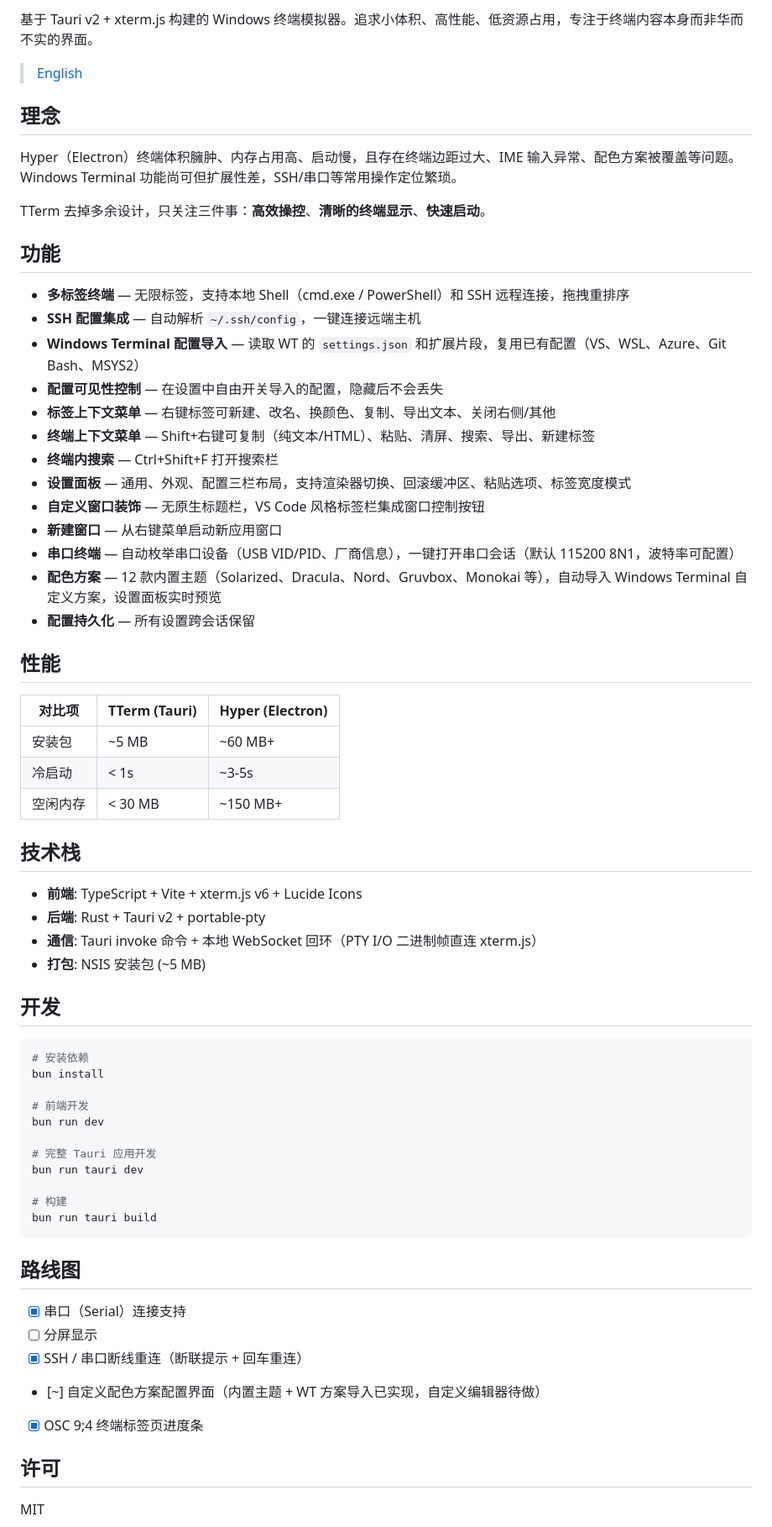
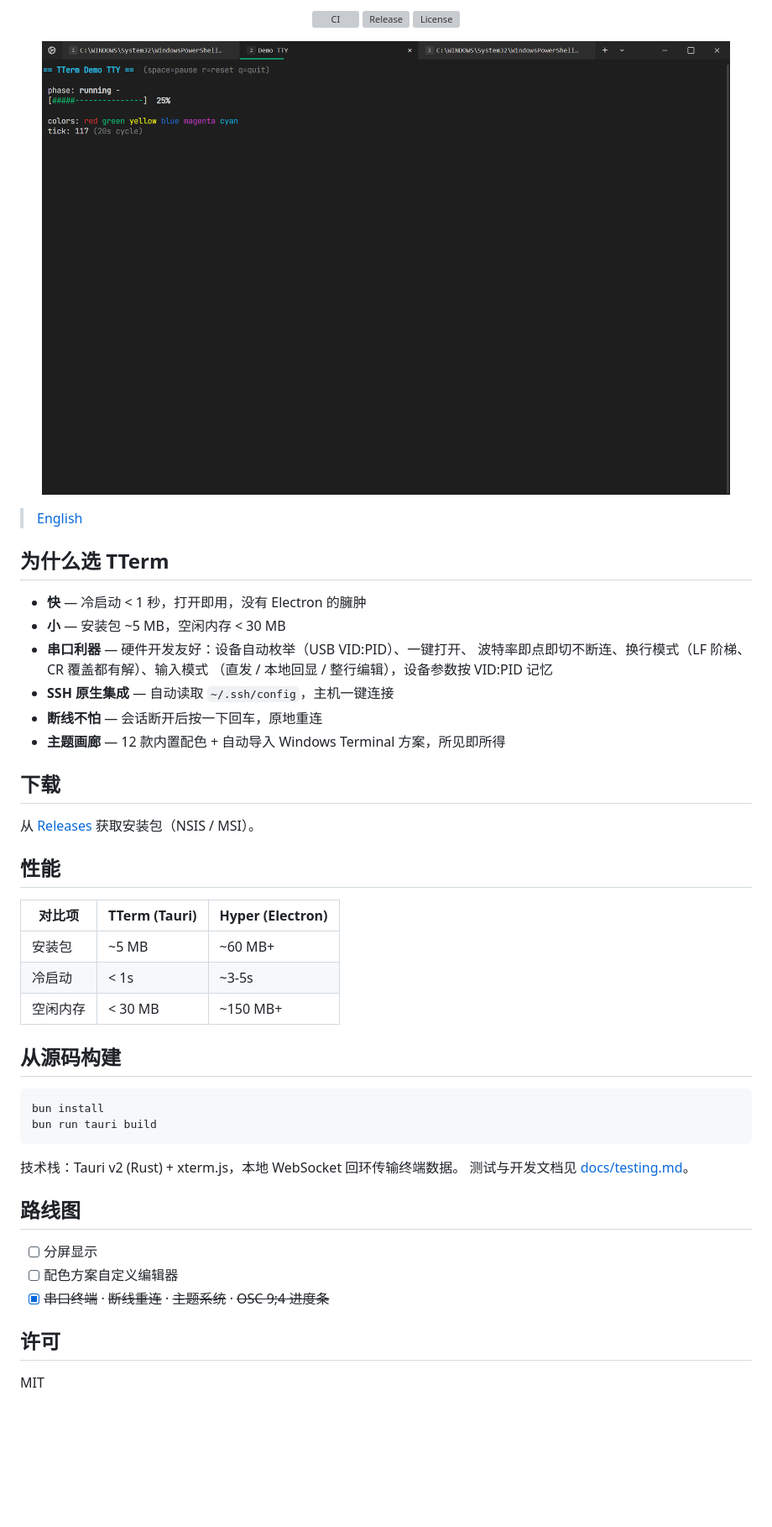
Before and after one commit to rede97/tterm, a Markdown page: README_CN.md, the part around one of its changes. Shown at 84% size. GitHub-like rendering; pictures changed too: docs/images/screenshot.png (added); blank space fills up the shorter version; grey boxes are pictures that could not be loaded.

````diff
--- a/README_CN.md
+++ b/README_CN.md
@@ -9,30 +10,31 @@
 </p>
 
-基于 Tauri v2 + xterm.js 构建的 Windows 终端模拟器。追求小体积、高性能、低资源占用，专注于终端内容本身而非华而不实的界面。
+<p align="center">
+  <a href="https://github.com/rede97/tterm/actions/workflows/ci.yml"><img src="https://github.com/rede97/tterm/actions/workflows/ci.yml/badge.svg" alt="CI" /></a>
+  <a href="https://github.com/rede97/tterm/releases/latest"><img src="https://img.shields.io/github/v/release/rede97/tterm" alt="Release" /></a>
+  <a href="https://github.com/rede97/tterm/blob/main/LICENSE"><img src="https://img.shields.io/github/license/rede97/tterm" alt="License" /></a>
+</p>
+
+<p align="center">
+  <img src="docs/images/screenshot.png" width="820" alt="TTerm 运行截图" />
+</p>
 
 > [English](README.md)
 
-## 理念
+## 为什么选 TTerm
 
-Hyper（Electron）终端体积臃肿、内存占用高、启动慢，且存在终端边距过大、IME 输入异常、配色方案被覆盖等问题。Windows Terminal 功能尚可但扩展性差，SSH/串口等常用操作定位繁琐。
+- **快** — 冷启动 < 1 秒，打开即用，没有 Electron 的臃肿
+- **小** — 安装包 ~5 MB，空闲内存 < 30 MB
+- **串口利器** — 硬件开发友好：设备自动枚举（USB VID:PID）、一键打开、
+  波特率即点即切不断连、换行模式（LF 阶梯、CR 覆盖都有解）、输入模式
+  （直发 / 本地回显 / 整行编辑），设备参数按 VID:PID 记忆
+- **SSH 原生集成** — 自动读取 `~/.ssh/config`，主机一键连接
+- **断线不怕** — 会话断开后按一下回车，原地重连
+- **主题画廊** — 12 款内置配色 + 自动导入 Windows Terminal 方案，所见即所得
 
-TTerm 去掉多余设计，只关注三件事：**高效操控**、**清晰的终端显示**、**快速启动**。
+## 下载
 
-## 功能
-
-- **多标签终端** — 无限标签，支持本地 Shell（cmd.exe / PowerShell）和 SSH 远程连接，拖拽重排序
-- **SSH 配置集成** — 自动解析 `~/.ssh/config`，一键连接远端主机
-- **Windows Terminal 配置导入** — 读取 WT 的 `settings.json` 和扩展片段，复用已有配置（VS、WSL、Azure、Git Bash、MSYS2）
-- **配置可见性控制** — 在设置中自由开关导入的配置，隐藏后不会丢失
-- **标签上下文菜单** — 右键标签可新建、改名、换颜色、复制、导出文本、关闭右侧/其他
-- **终端上下文菜单** — Shift+右键可复制（纯文本/HTML）、粘贴、清屏、搜索、导出、新建标签
-- **终端内搜索** — Ctrl+Shift+F 打开搜索栏
-- **设置面板** — 通用、外观、配置三栏布局，支持渲染器切换、回滚缓冲区、粘贴选项、标签宽度模式
-- **自定义窗口装饰** — 无原生标题栏，VS Code 风格标签栏集成窗口控制按钮
-- **新建窗口** — 从右键菜单启动新应用窗口
-- **串口终端** — 自动枚举串口设备（USB VID/PID、厂商信息），一键打开串口会话（默认 115200 8N1，波特率可配置）
-- **配色方案** — 12 款内置主题（Solarized、Dracula、Nord、Gruvbox、Monokai 等），自动导入 Windows Terminal 自定义方案，设置面板实时预览
-- **配置持久化** — 所有设置跨会话保留
+从 [Releases](https://github.com/rede97/tterm/releases/latest) 获取安装包（NSIS / MSI）。
 
 ## 性能
 
@@ -42,36 +44,21 @@ TTerm 去掉多余设计，只关注三件事：**高效操控**、**清晰的
 | 冷启动 | < 1s | ~3-5s |
 | 空闲内存 | < 30 MB | ~150 MB+ |
 
-## 技术栈
-
-- **前端**: TypeScript + Vite + xterm.js v6 + Lucide Icons
-- **后端**: Rust + Tauri v2 + portable-pty
-- **通信**: Tauri invoke 命令 + 本地 WebSocket 回环（PTY I/O 二进制帧直连 xterm.js）
-- **打包**: NSIS 安装包 (~5 MB)
-
-## 开发
+## 从源码构建
 
 ```sh
-# 安装依赖
 bun install
-
-# 前端开发
-bun run dev
-
-# 完整 Tauri 应用开发
-bun run tauri dev
-
-# 构建
 bun run tauri build
 ```
 
+技术栈：Tauri v2 (Rust) + xterm.js，本地 WebSocket 回环传输终端数据。
+测试与开发文档见 [docs/testing.md](docs/testing.md)。
+
 ## 路线图
 
-- [x] 串口（Serial）连接支持
 - [ ] 分屏显示
-- [x] SSH / 串口断线重连（断联提示 + 回车重连）
-- [~] 自定义配色方案配置界面（内置主题 + WT 方案导入已实现，自定义编辑器待做）
-- [x] OSC 9;4 终端标签页进度条
+- [ ] 配色方案自定义编辑器
+- [x] ~~串口终端~~ · ~~断线重连~~ · ~~主题系统~~ · ~~OSC 9;4 进度条~~
 
 ## 许可
 
````
Also changed, not shown: other parts of README_CN.md (+2 -1 lines), README.md (+30 -41 lines).
